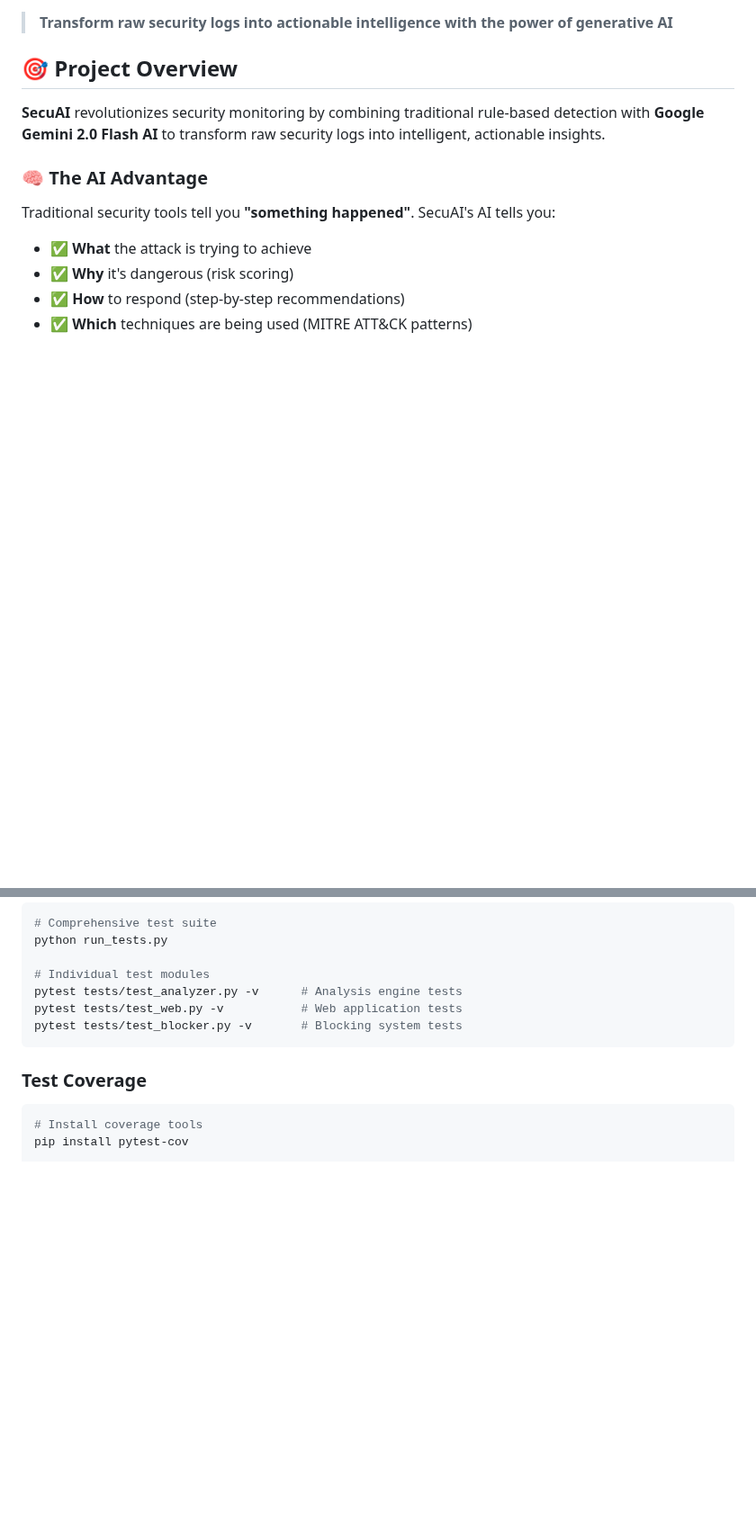
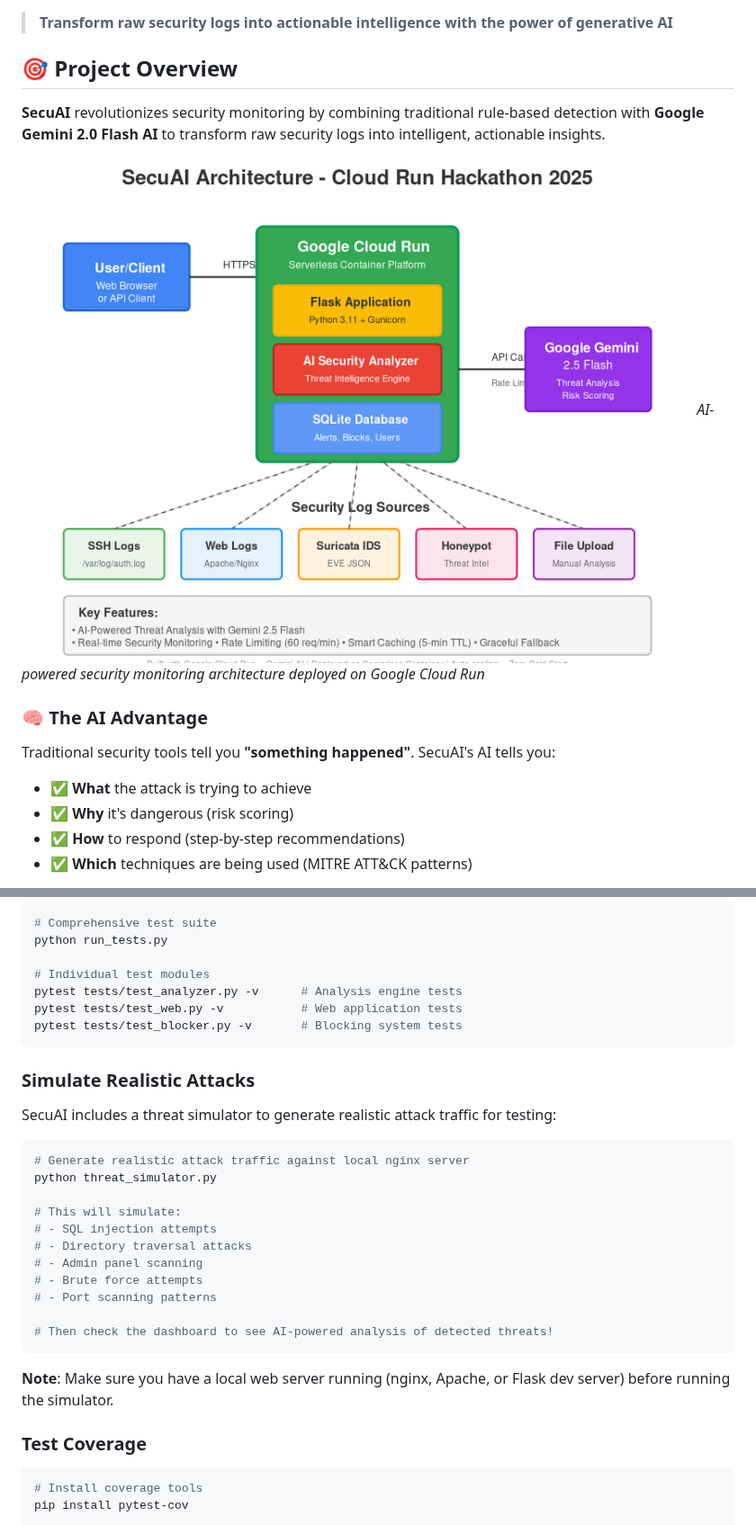
Before and after one commit to SpyrosLefkaditis/SecuAI, a Markdown page: README.md, 2 parts joined by grey strips. Shown at 90% size. Rendered like a GitHub page; blank space fills up the shorter version.

Commit message:
Add architecture diagram and improve testing documentation

````diff
--- a/README.md
+++ b/README.md
@@ -14,6 +14,9 @@
 ## 🎯 Project Overview
 
 **SecuAI** revolutionizes security monitoring by combining traditional rule-based detection with **Google Gemini 2.0 Flash AI** to transform raw security logs into intelligent, actionable insights.
+
+![SecuAI Architecture](architecture-diagram.png)
+*AI-powered security monitoring architecture deployed on Google Cloud Run*
 
 ### 🧠 The AI Advantage
 
@@ -347,6 +350,26 @@ pytest tests/test_web.py -v           # Web application tests
 pytest tests/test_blocker.py -v       # Blocking system tests
 ```
 
+### Simulate Realistic Attacks
+
+SecuAI includes a threat simulator to generate realistic attack traffic for testing:
+
+```bash
+# Generate realistic attack traffic against local nginx server
+python threat_simulator.py
+
+# This will simulate:
+# - SQL injection attempts
+# - Directory traversal attacks
+# - Admin panel scanning
+# - Brute force attempts
+# - Port scanning patterns
+
+# Then check the dashboard to see AI-powered analysis of detected threats!
+```
+
+**Note**: Make sure you have a local web server running (nginx, Apache, or Flask dev server) before running the simulator.
+
 ### Test Coverage
 
 ```bash
````
